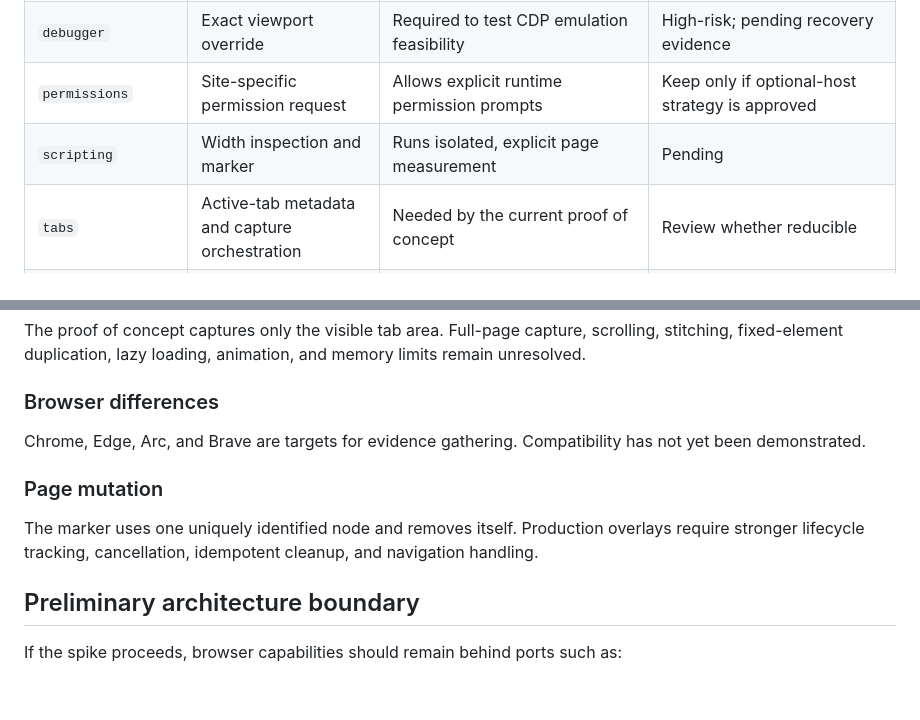
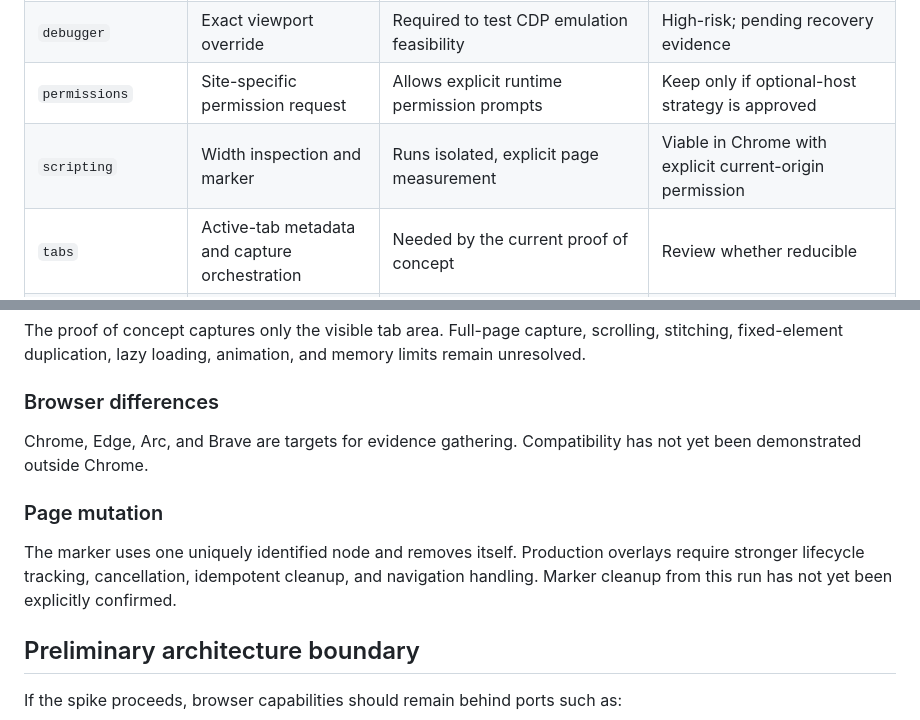
Before and after one commit to Humaicraft/Humaicraft-Dev-Studio, a Markdown page: docs/spikes/chromium-extension-delivery-surface.md, 2 parts joined by grey strips. GitHub-like rendering; blank space fills up the shorter version.

```diff
--- a/docs/spikes/chromium-extension-delivery-surface.md
+++ b/docs/spikes/chromium-extension-delivery-surface.md
@@ -39,7 +39,7 @@ Do not use production administration screens, authenticated customer data, payme
 | `activeTab` | Current-page actions | Grants temporary access after explicit extension interaction | May not cover asynchronous popup-to-worker execution reliably by itself |
 | `debugger` | Exact viewport override | Required to test CDP emulation feasibility | High-risk; pending recovery evidence |
 | `permissions` | Site-specific permission request | Allows explicit runtime permission prompts | Keep only if optional-host strategy is approved |
-| `scripting` | Width inspection and marker | Runs isolated, explicit page measurement | Pending |
+| `scripting` | Width inspection and marker | Runs isolated, explicit page measurement | Viable in Chrome with explicit current-origin permission |
 | `tabs` | Active-tab metadata and capture orchestration | Needed by the current proof of concept | Review whether reducible |
 | Optional `http://*/*`, `https://*/*` | Current-origin access | Requested only for the active page origin immediately before screenshot or inspection | Preferred over permanent broad host access for the spike |
 
@@ -163,11 +190,11 @@ The proof of concept captures only the visible tab area. Full-page capture, scro
 
 ### Browser differences
 
-Chrome, Edge, Arc, and Brave are targets for evidence gathering. Compatibility has not yet been demonstrated.
+Chrome, Edge, Arc, and Brave are targets for evidence gathering. Compatibility has not yet been demonstrated outside Chrome.
 
 ### Page mutation
 
-The marker uses one uniquely identified node and removes itself. Production overlays require stronger lifecycle tracking, cancellation, idempotent cleanup, and navigation handling.
+The marker uses one uniquely identified node and removes itself. Production overlays require stronger lifecycle tracking, cancellation, idempotent cleanup, and navigation handling. Marker cleanup from this run has not yet been explicitly confirmed.
 
 ## Preliminary architecture boundary
 
```
Also changed, not shown: other parts of docs/spikes/chromium-extension-delivery-surface.md (+58 -17 lines).
